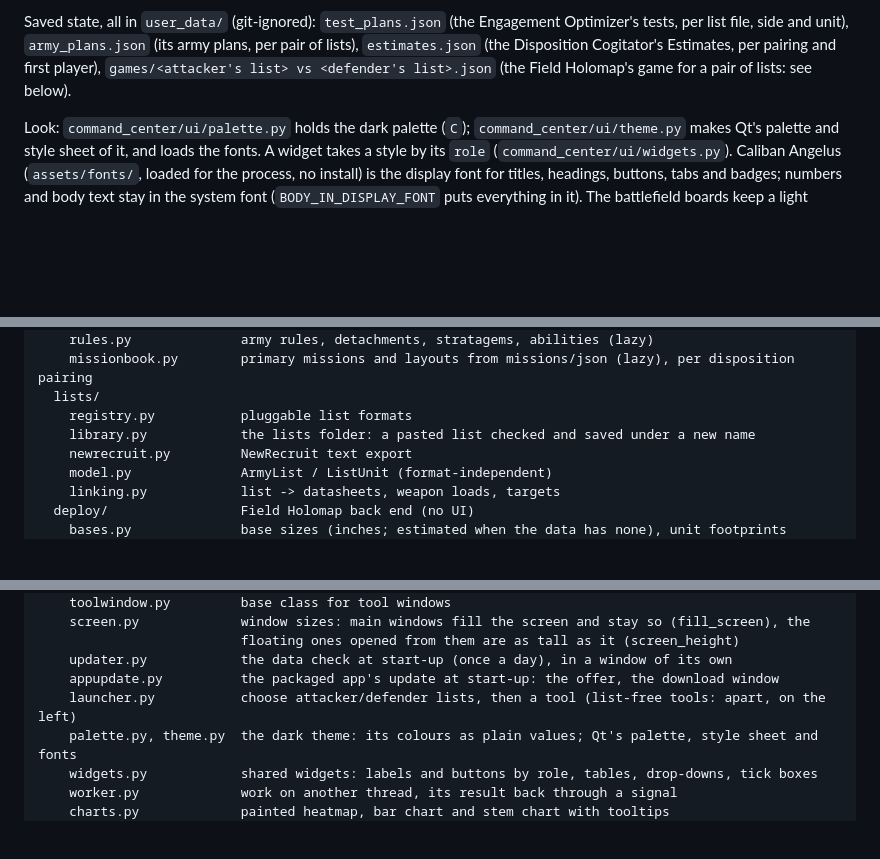
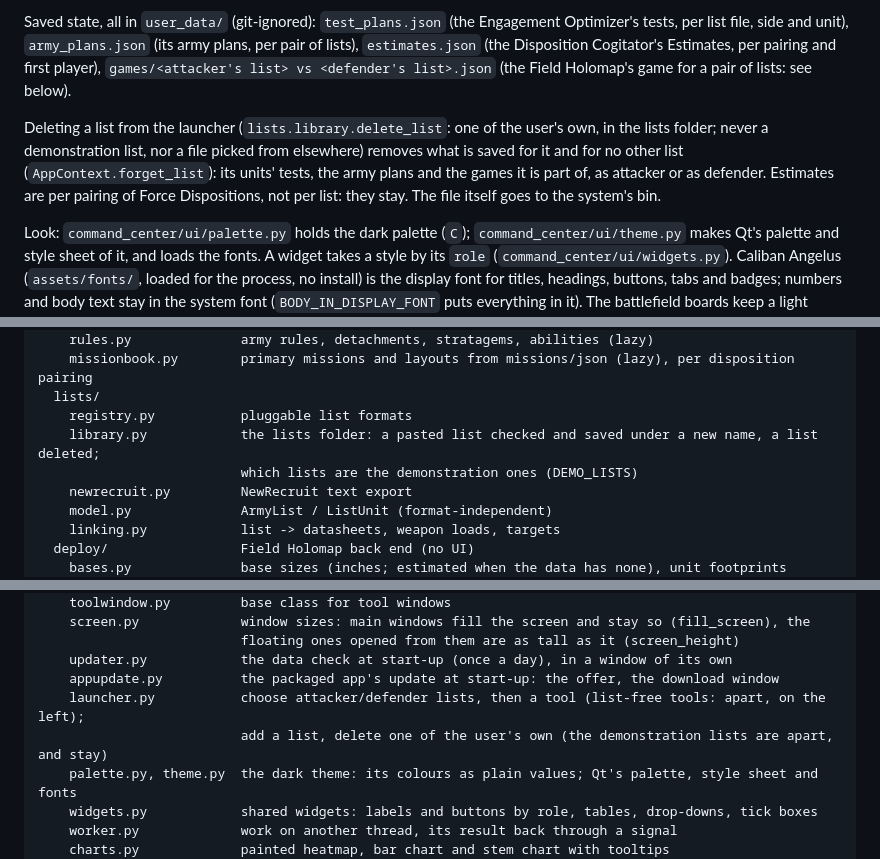
Before and after one commit to ErestorX/CommandCenter40K, a Markdown page: command_center/README.md, 3 parts joined by grey strips. Rendered like a GitHub page; blank space fills up the shorter version.

```diff
--- a/command_center/README.md
+++ b/command_center/README.md
@@ -69,6 +69,12 @@ tests, per list file, side and unit), `army_plans.json` (its army plans, per pai
 `games/<attacker's list> vs <defender's list>.json` (the Field Holomap's game for a pair of
 lists: see below).
 
+Deleting a list from the launcher (`lists.library.delete_list`: one of the user's own, in the
+lists folder; never a demonstration list, nor a file picked from elsewhere) removes what is saved
+for it and for no other list (`AppContext.forget_list`): its units' tests, the army plans and the
+games it is part of, as attacker or as defender. Estimates are per pairing of Force Dispositions,
+not per list: they stay. The file itself goes to the system's bin.
+
 Look: `command_center/ui/palette.py` holds the dark palette (`C`); `command_center/ui/theme.py` makes
 Qt's palette and style sheet of it, and loads the fonts. A widget takes a style by its `role`
 (`command_center/ui/widgets.py`).
@@ -117,7 +123,8 @@ command_center/
     missionbook.py        primary missions and layouts from missions/json (lazy), per disposition pairing
   lists/
     registry.py           pluggable list formats
-    library.py            the lists folder: a pasted list checked and saved under a new name
+    library.py            the lists folder: a pasted list checked and saved under a new name, a list deleted;
+                          which lists are the demonstration ones (DEMO_LISTS)
     newrecruit.py         NewRecruit text export
     model.py              ArmyList / ListUnit (format-independent)
     linking.py            list -> datasheets, weapon loads, targets
@@ -148,7 +155,8 @@ command_center/
                           floating ones opened from them are as tall as it (screen_height)
     updater.py            the data check at start-up (once a day), in a window of its own
     appupdate.py          the packaged app's update at start-up: the offer, the download window
-    launcher.py           choose attacker/defender lists, then a tool (list-free tools: apart, on the left)
+    launcher.py           choose attacker/defender lists, then a tool (list-free tools: apart, on the left);
+                          add a list, delete one of the user's own (the demonstration lists are apart, and stay)
     palette.py, theme.py  the dark theme: its colours as plain values; Qt's palette, style sheet and fonts
     widgets.py            shared widgets: labels and buttons by role, tables, drop-downs, tick boxes
     worker.py             work on another thread, its result back through a signal
```
Also changed, not shown: README.md (+5 -0 lines), assets/screenshots/launcher.png, 8 other files.
